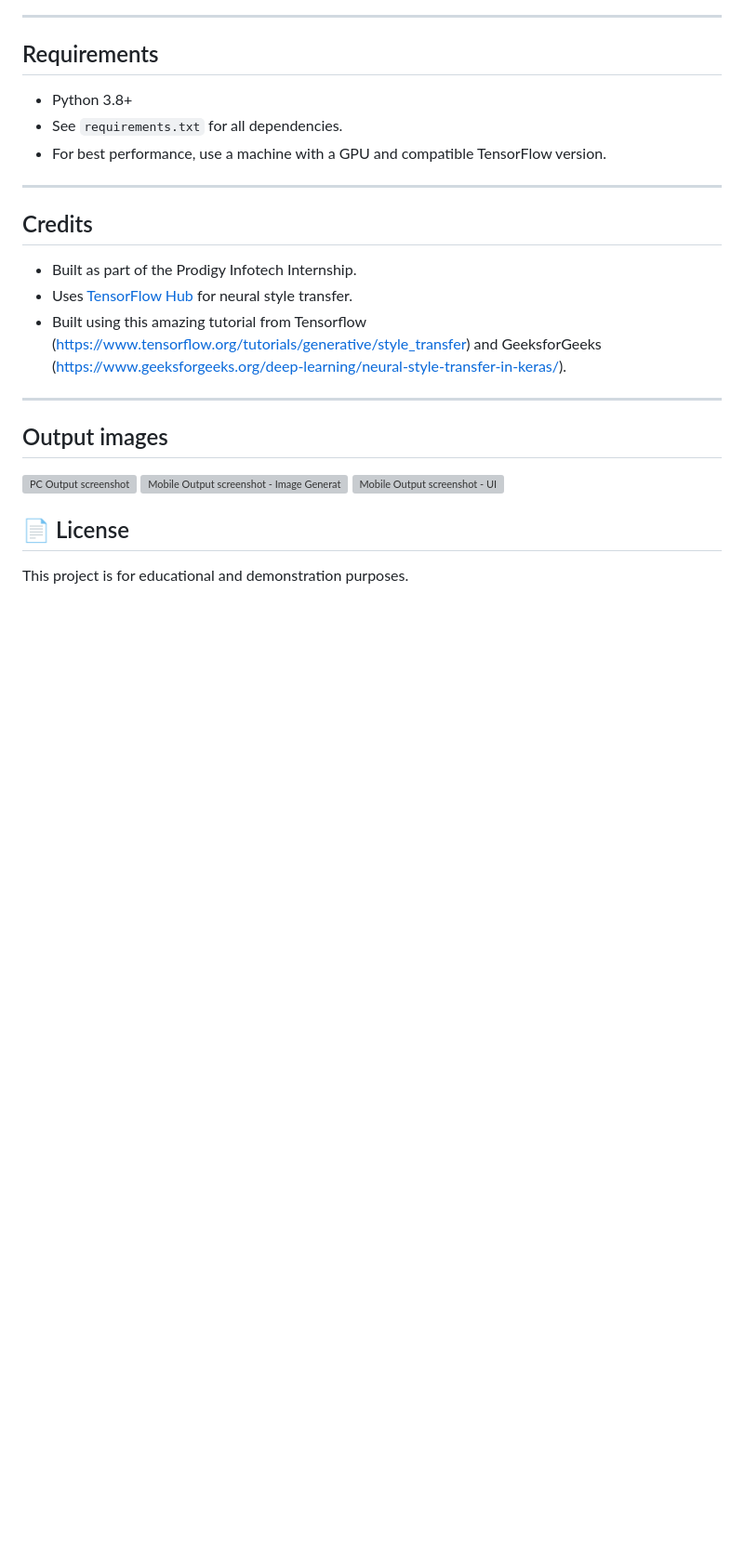
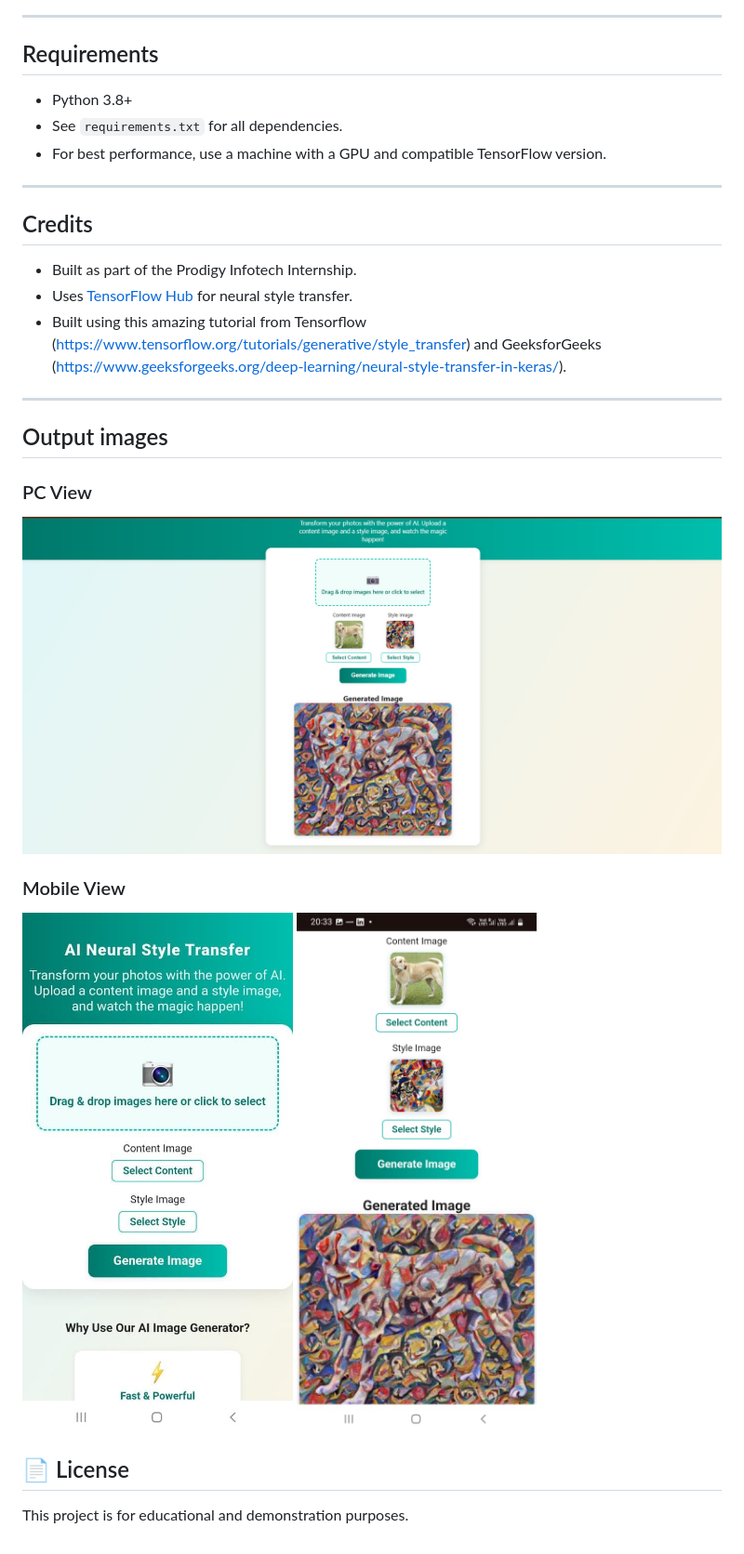
Before and after one commit to Gitgo012/PRODIGY_GA_05, a Markdown page: README.md, the part around the change. Shown at 93% size. Drawn GitHub-style; blank space fills up the shorter version; grey boxes are pictures that could not be loaded.

```diff
--- a/README.md
+++ b/README.md
@@ -110,9 +110,12 @@ PRODIGY_GA_05/
 
 ## Output images
 
-![PC Output screenshot](images/Task_4_image_2.png)
-![Mobile Output screenshot - Image Generation](images/image_3_task4.jpg)
-![Mobile Output screenshot - UI](images/image_4_task4jpg.jpg)
+### PC View
+![Task 4 - Image 2](images/Task%204%20image%202.png)
+
+### Mobile View
+![Task 4 - Image 4](images/image%204%20task%204jpg.jpg)
+![Task 4 - Image 3](images/image%203%20task%204.jpg)
 
 ## 📄 License
 
```
